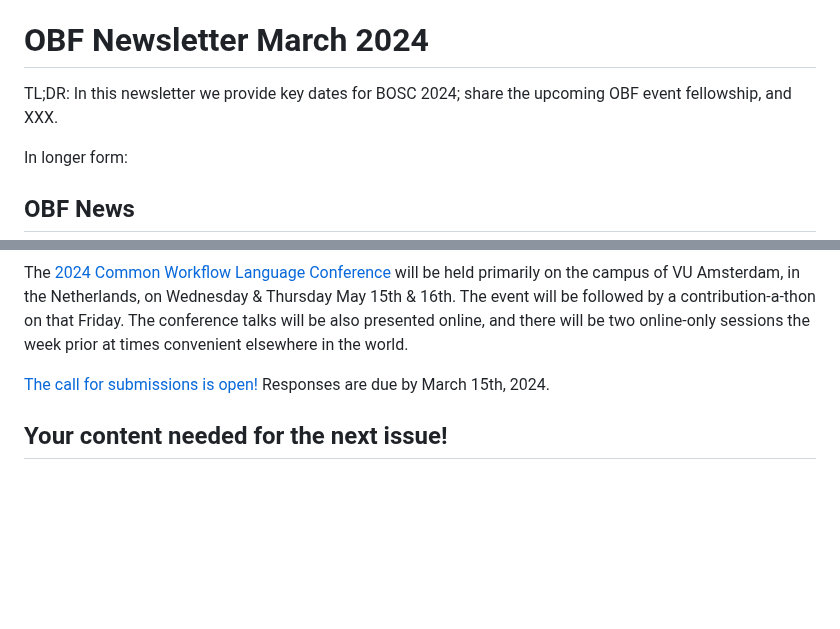
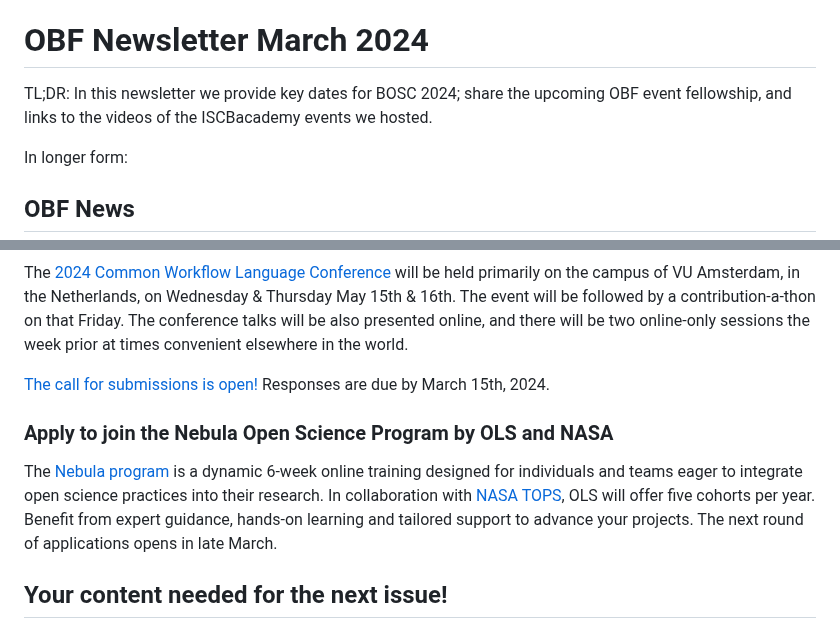
Before and after one commit to OBF/newsletter, a Markdown page: newsletters/2024-03.md, 2 parts joined by grey strips. Rendered like a GitHub page; blank space fills up the shorter version.

Commit message:
add OLS bit
Co-authored-by: Iramosp <8619939+iramosp@users.noreply.github.com>

```diff
--- a/newsletters/2024-03.md
+++ b/newsletters/2024-03.md
@@ -8,7 +8,7 @@ _This email was sent to the [bosc-announce](https://groups.google.com/g/bosc-ann
 
 # OBF Newsletter March 2024
 
-TL;DR: In this newsletter we provide key dates for BOSC 2024; share the upcoming OBF event fellowship, and XXX.
+TL;DR: In this newsletter we provide key dates for BOSC 2024; share the upcoming OBF event fellowship, and links to the videos of the ISCBacademy events we hosted.
 
 In longer form:
 
@@ -60,6 +60,10 @@ The [2024 Common Workflow Language Conference](https://www.commonwl.org/conferen
 
 [The call for submissions is open!](https://forms.gle/LKCKaNkUWRLj35xL6) Responses are due by March 15th, 2024.
 
+### Apply to join the Nebula Open Science Program by OLS and NASA
+
+The [Nebula program](https://openlifesci.org/nasa/) is a dynamic 6-week online training designed for individuals and teams eager to integrate open science practices into their research. In collaboration with [NASA TOPS](https://nasa.github.io/Transform-to-Open-Science/), OLS will offer five cohorts per year. Benefit from expert guidance, hands-on learning and tailored support to advance your projects. The next round of applications opens in late March.
+
 ## Your content needed for the next issue!
 
 Tell us about the things that catch your attention in the open source bioinformatics world! If you have an exciting project update, request for feedback, or interesting link, [feel free to share it with us on GitHub](https://github.com/OBF/newsletter/issues/40), or contact Bastian Greshake Tzovaras (Mastodon: [@gedankenstuecke@scholar.social](https://scholar.social/@gedankenstuecke), Email: [bgreshake@gmail.com](mailto:bgreshake@gmail.com)) if you're not sure whether or not your content is suitable for our newsletter. We're looking for content that's primarily open source / science related.
```
